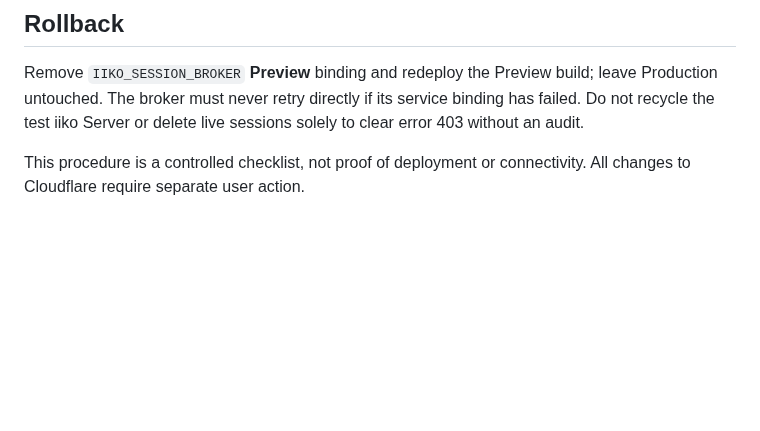
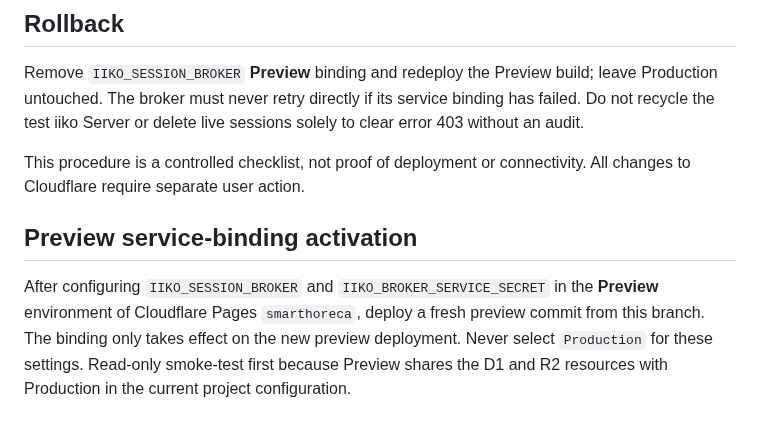
Before and after one commit to Anar044/anarsystem, a Markdown page: services/iiko-session-broker/STAGING-TEST.md, the part around the change. GitHub-like rendering; blank space fills up the shorter version.

Commit message:
Activate preview-only iiko broker binding through fresh staging build

```diff
--- a/services/iiko-session-broker/STAGING-TEST.md
+++ b/services/iiko-session-broker/STAGING-TEST.md
@@ -83,3 +83,7 @@ delete live sessions solely to clear error 403 without an audit.
 
 This procedure is a controlled checklist, not proof of deployment or
 connectivity. All changes to Cloudflare require separate user action.
+
+## Preview service-binding activation
+
+After configuring `IIKO_SESSION_BROKER` and `IIKO_BROKER_SERVICE_SECRET` in the **Preview** environment of Cloudflare Pages `smarthoreca`, deploy a fresh preview commit from this branch. The binding only takes effect on the new preview deployment. Never select `Production` for these settings. Read-only smoke-test first because Preview shares the D1 and R2 resources with Production in the current project configuration.
```
